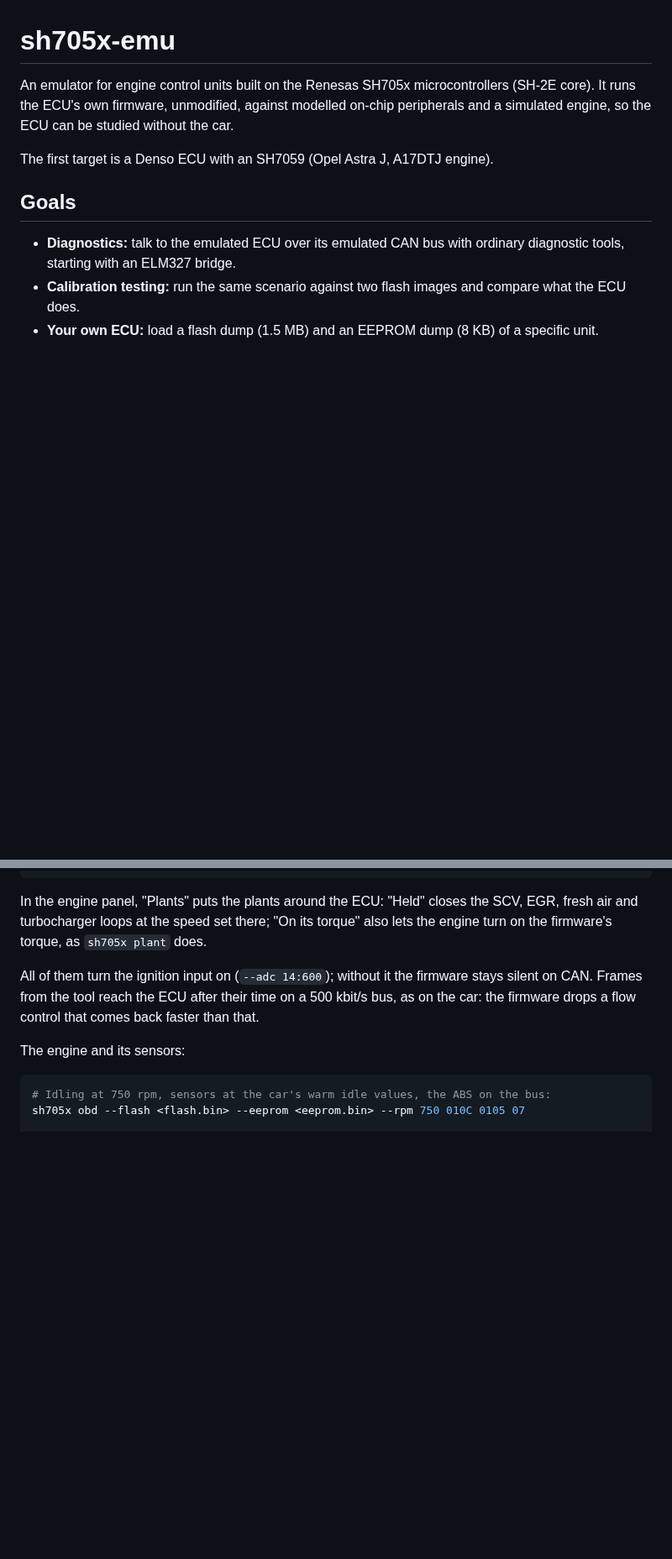
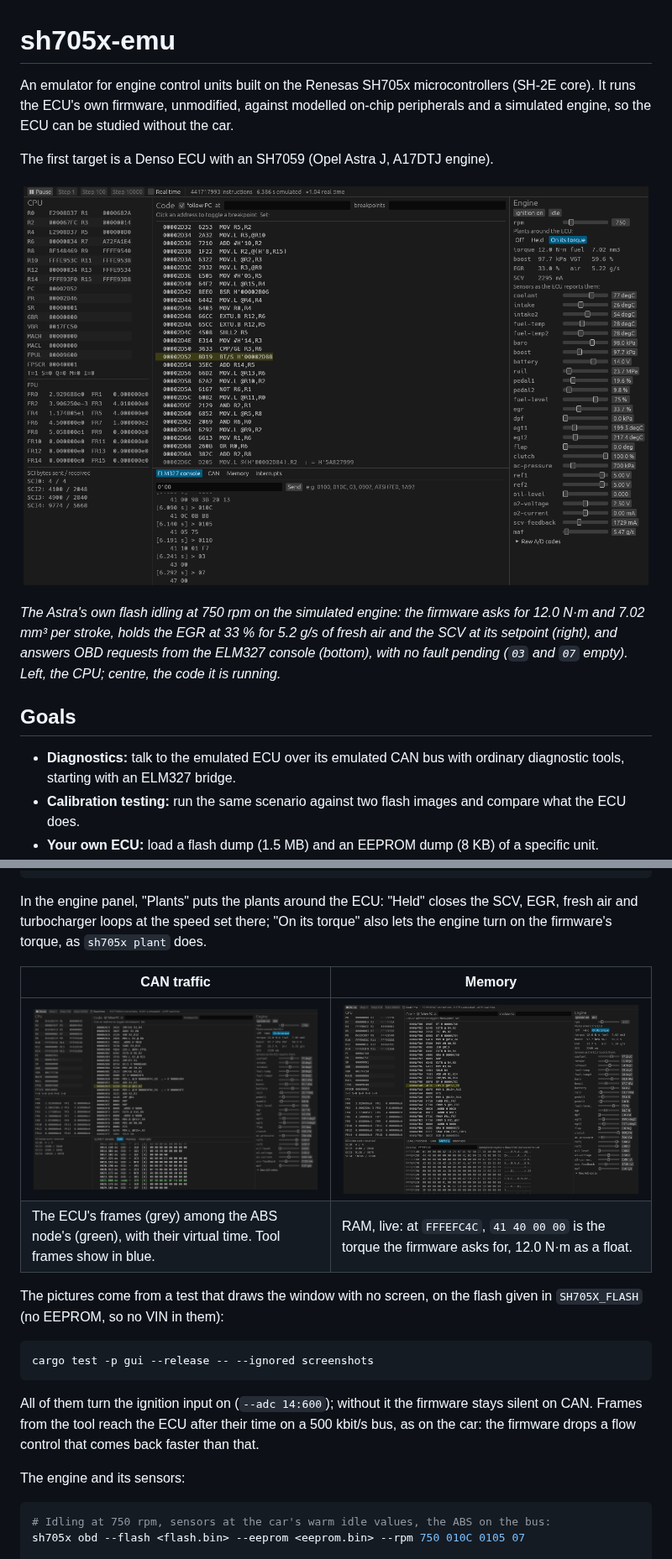
Before and after one commit to PabloSoage/sh705x-emu, a Markdown page: README.md, 2 parts joined by grey strips. Shown at 84% size. Rendered like a GitHub page; pictures changed too: docs/img/gui-can.png (added), docs/img/gui-console.png (added), docs/img/gui-memory.png (added); blank space fills up the shorter version.

Commit message:
gui: README screenshots from a windowless test; plant readout as a grid; tab scroll areas keep their own offset

````diff
--- a/README.md
+++ b/README.md
@@ -5,6 +5,14 @@ An emulator for engine control units built on the Renesas SH705x microcontroller
 peripherals and a simulated engine, so the ECU can be studied without the car.
 
 The first target is a Denso ECU with an SH7059 (Opel Astra J, A17DTJ engine).
+
+![sh705x-gui running the Astra's flash, idling on its own torque](docs/img/gui-console.png)
+
+*The Astra's own flash idling at 750 rpm on the simulated engine: the firmware asks for
+12.0 N·m and 7.02 mm³ per stroke, holds the EGR at 33 % for 5.2 g/s of fresh air and the
+SCV at its setpoint (right), and answers OBD requests from the ELM327 console (bottom),
+with no fault pending (`03` and `07` empty). Left, the CPU; centre, the code it is
+running.*
 
 ## Goals
 
@@ -148,6 +156,18 @@ cargo run --release -p gui -- --flash <flash.bin> --eeprom <eeprom.bin>
 In the engine panel, "Plants" puts the plants around the ECU: "Held" closes the SCV,
 EGR, fresh air and turbocharger loops at the speed set there; "On its torque" also lets
 the engine turn on the firmware's torque, as `sh705x plant` does.
+
+| CAN traffic | Memory |
+|---|---|
+| ![The CAN tab](docs/img/gui-can.png) | ![The memory tab](docs/img/gui-memory.png) |
+| The ECU's frames (grey) among the ABS node's (green), with their virtual time. Tool frames show in blue. | RAM, live: at `FFFEFC4C`, `41 40 00 00` is the torque the firmware asks for, 12.0 N·m as a float. |
+
+The pictures come from a test that draws the window with no screen, on the flash given
+in `SH705X_FLASH` (no EEPROM, so no VIN in them):
+
+```sh
+cargo test -p gui --release -- --ignored screenshots
+```
 
 All of them turn the ignition input on (`--adc 14:600`); without it the firmware stays
 silent on CAN. Frames from the tool reach the ECU after their time on a 500 kbit/s bus,
````
Also changed, not shown: other parts of README.md (+2 -2 lines), 4 other files.
